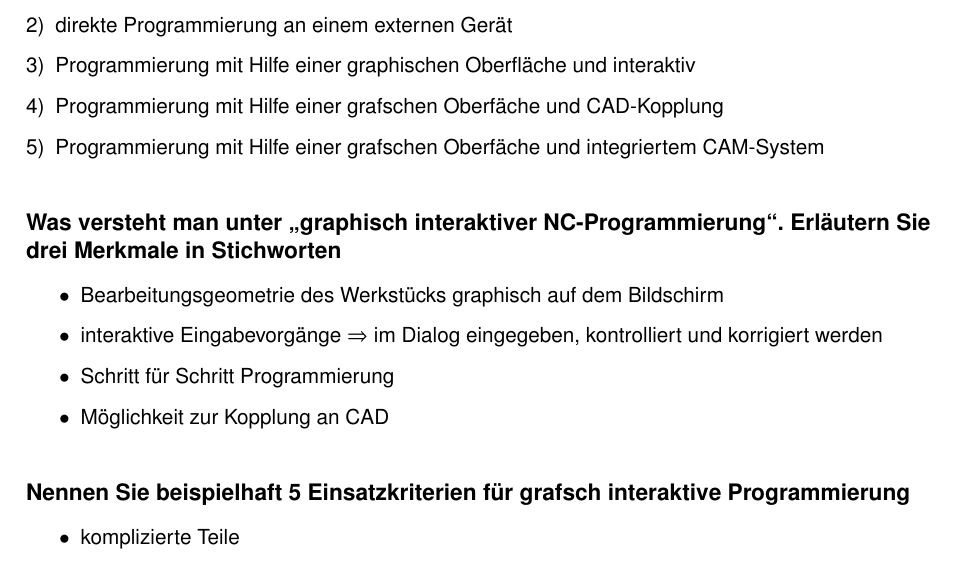
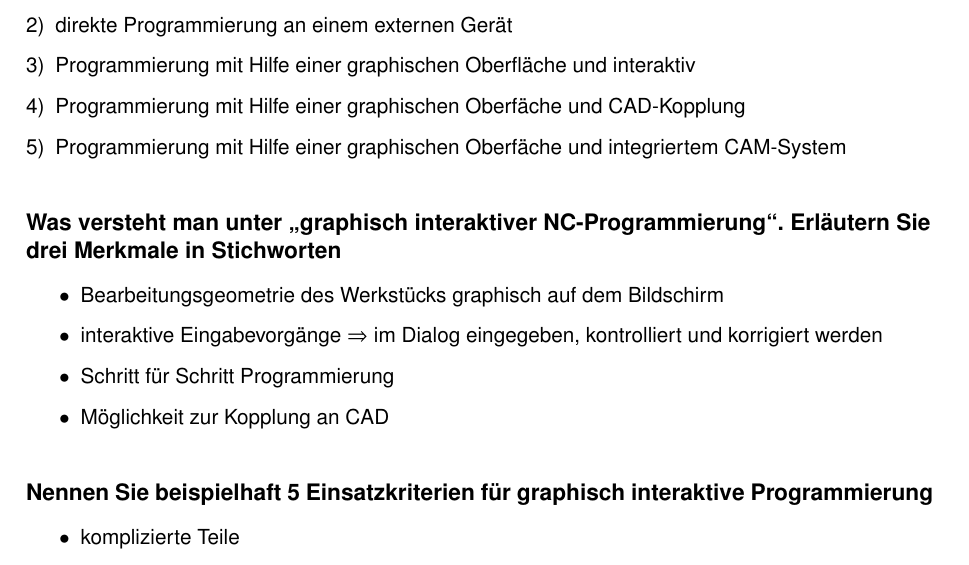
Before and after one commit to 5nickers/CAM-Fragen-Antworten-2014, a LaTeX document (CAM Fragen-Antworten.tex): part of page 5 of 8, cut so that both start at the same text. Compiled offline with pdfLaTeX.

Commit message:
Rechtschreibfehler beseitigt

```diff
--- a/CAM Fragen-Antworten.tex
+++ b/CAM Fragen-Antworten.tex
@@ -159,9 +159,9 @@ Abteilung:??
     \item direkte Programmierung an der Maschine
     \item direkte Programmierung an einem externen Gerät
     \item Programmierung mit Hilfe einer graphischen Oberfläche und interaktiv
-    \item Programmierung mit Hilfe einer grafschen Oberfäche und CAD-Kopplung
+    \item Programmierung mit Hilfe einer graphischen Oberfäche und CAD-Kopplung
     \item
-        Programmierung mit Hilfe einer grafschen Oberfäche und integriertem
+        Programmierung mit Hilfe einer graphischen Oberfäche und integriertem
         CAM-System
 \end{enumerate}
 
@@ -180,7 +180,7 @@ Abteilung:??
 \end{itemize}
 
 \subsection*{%
-    Nennen Sie beispielhaft 5 Einsatzkriterien für grafsch interaktive
+    Nennen Sie beispielhaft 5 Einsatzkriterien für graphisch interaktive
     Programmierung
 }
 
```
